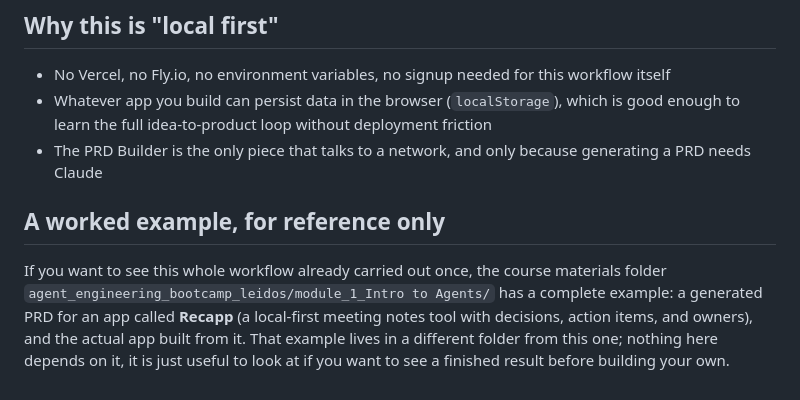
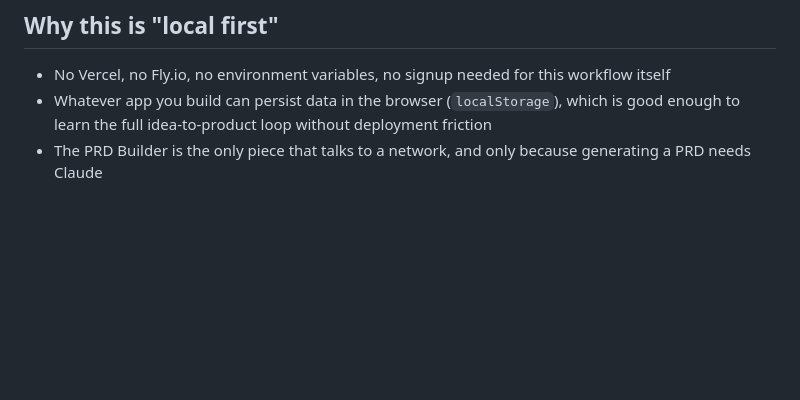
Before and after one commit to traversaal-ai/agent-engineering-leidos, a Markdown page: module_1_Intro to Agents/README.md, the part around the change. Rendered like a GitHub page; blank space fills up the shorter version.

Commit message:
Remove worked-example (Recapp) reference from Module 1 README

```diff
--- a/module_1_Intro to Agents/README.md
+++ b/module_1_Intro to Agents/README.md
@@ -95,7 +95,3 @@ A few things worth doing as you build:
 - No Vercel, no Fly.io, no environment variables, no signup needed for this workflow itself
 - Whatever app you build can persist data in the browser (`localStorage`), which is good enough to learn the full idea-to-product loop without deployment friction
 - The PRD Builder is the only piece that talks to a network, and only because generating a PRD needs Claude
-
-## A worked example, for reference only
-
-If you want to see this whole workflow already carried out once, the course materials folder `agent_engineering_bootcamp_leidos/module_1_Intro to Agents/` has a complete example: a generated PRD for an app called **Recapp** (a local-first meeting notes tool with decisions, action items, and owners), and the actual app built from it. That example lives in a different folder from this one; nothing here depends on it, it is just useful to look at if you want to see a finished result before building your own.
```
